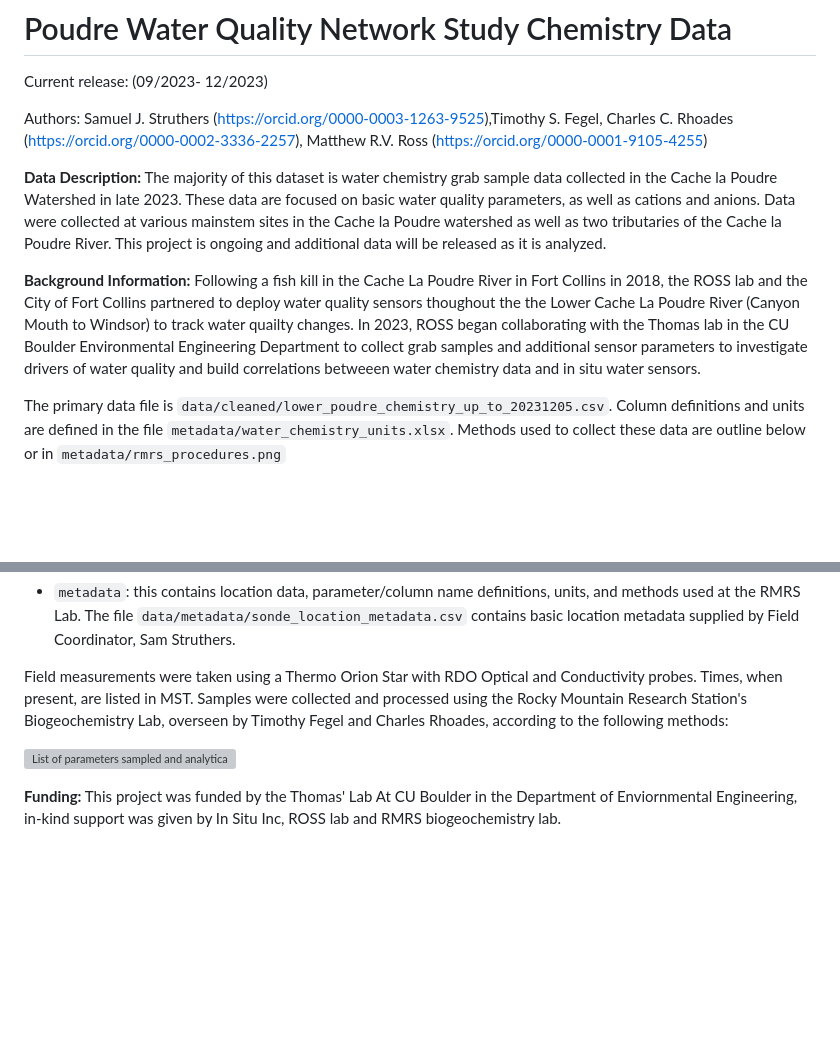
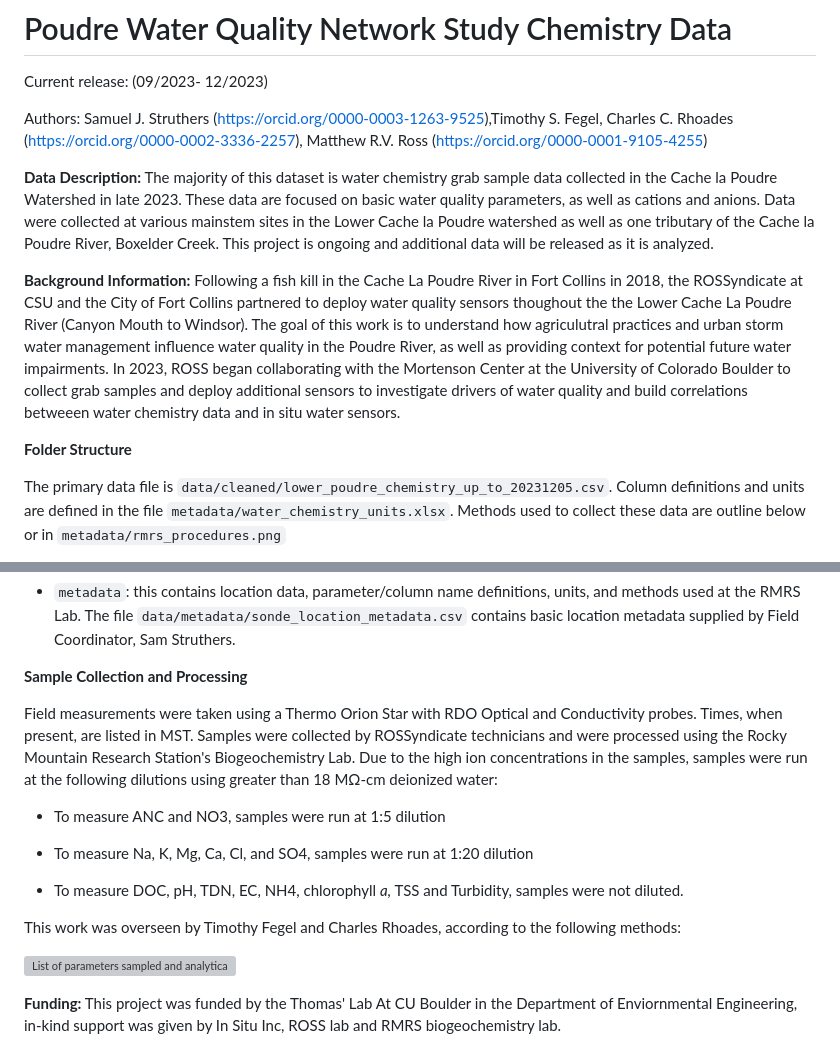
Before and after one commit to rossyndicate/PWQN_chemistry_data, a Markdown page: README.md, 2 parts joined by grey strips. Rendered like a GitHub page; blank space fills up the shorter version; grey boxes are pictures that could not be loaded.

Commit message:
adding dilution information

```diff
--- a/README.md
+++ b/README.md
@@ -4,9 +4,11 @@ Current release: (09/2023- 12/2023)
 
 Authors: Samuel J. Struthers (<https://orcid.org/0000-0003-1263-9525>),Timothy S. Fegel, Charles C. Rhoades (<https://orcid.org/0000-0002-3336-2257>), Matthew R.V. Ross (<https://orcid.org/0000-0001-9105-4255>)
 
-**Data Description:** The majority of this dataset is water chemistry grab sample data collected in the Cache la Poudre Watershed in late 2023. These data are focused on basic water quality parameters, as well as cations and anions. Data were collected at various mainstem sites in the Cache la Poudre watershed as well as two tributaries of the Cache la Poudre River. This project is ongoing and additional data will be released as it is analyzed.
+**Data Description:** The majority of this dataset is water chemistry grab sample data collected in the Cache la Poudre Watershed in late 2023. These data are focused on basic water quality parameters, as well as cations and anions. Data were collected at various mainstem sites in the Lower Cache la Poudre watershed as well as one tributary of the Cache la Poudre River, Boxelder Creek. This project is ongoing and additional data will be released as it is analyzed.
 
-**Background Information:** Following a fish kill in the Cache La Poudre River in Fort Collins in 2018, the ROSS lab and the City of Fort Collins partnered to deploy water quality sensors thoughout the the Lower Cache La Poudre River (Canyon Mouth to Windsor) to track water quailty changes. In 2023, ROSS began collaborating with the Thomas lab in the CU Boulder Environmental Engineering Department to collect grab samples and additional sensor parameters to investigate drivers of water quality and build correlations betweeen water chemistry data and in situ water sensors.
+**Background Information:** Following a fish kill in the Cache La Poudre River in Fort Collins in 2018, the ROSSyndicate at CSU and the City of Fort Collins partnered to deploy water quality sensors thoughout the the Lower Cache La Poudre River (Canyon Mouth to Windsor). The goal of this work is to understand how agriculutral practices and urban storm water management influence water quality in the Poudre River, as well as providing context for potential future water impairments. In 2023, ROSS began collaborating with the Mortenson Center at the University of Colorado Boulder to collect grab samples and deploy additional sensors to investigate drivers of water quality and build correlations betweeen water chemistry data and in situ water sensors.
+
+**Folder Structure**
 
 The primary data file is `data/cleaned/lower_poudre_chemistry_up_to_20231205.csv`. Column definitions and units are defined in the file `metadata/water_chemistry_units.xlsx`. Methods used to collect these data are outline below or in `metadata/rmrs_procedures.png`
 
@@ -32,7 +34,17 @@ Data are housed in the `data` folder and it contains the following:
 
 -   `metadata`: this contains location data, parameter/column name definitions, units, and methods used at the RMRS Lab. The file `data/metadata/sonde_location_metadata.csv` contains basic location metadata supplied by Field Coordinator, Sam Struthers.
 
-Field measurements were taken using a Thermo Orion Star with RDO Optical and Conductivity probes. Times, when present, are listed in MST. Samples were collected and processed using the Rocky Mountain Research Station's Biogeochemistry Lab, overseen by Timothy Fegel and Charles Rhoades, according to the following methods:
+**Sample Collection and Processing**
+
+Field measurements were taken using a Thermo Orion Star with RDO Optical and Conductivity probes. Times, when present, are listed in MST. Samples were collected by ROSSyndicate technicians and were processed using the Rocky Mountain Research Station's Biogeochemistry Lab. Due to the high ion concentrations in the samples, samples were run at the following dilutions using greater than 18 MΩ-cm deionized water:
+
+-   To measure ANC and NO3, samples were run at 1:5 dilution
+
+-   To measure Na, K, Mg, Ca, Cl, and SO4, samples were run at 1:20 dilution
+
+-   To measure DOC, pH, TDN, EC, NH4, chlorophyll *a,* TSS and Turbidity, samples were not diluted.
+
+This work was overseen by Timothy Fegel and Charles Rhoades, according to the following methods:
 
 ![List of parameters sampled and analytical methods used during the course of this study (adapted from the USFS Rocky Mountain Research Station's 2020 Quality Assurance Procedure Plan](data/metadata/rmrs_procedures.png)
 
```
